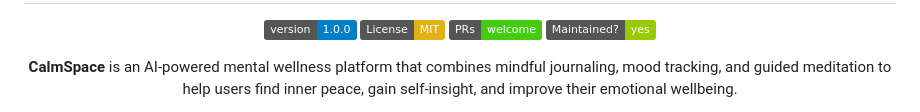
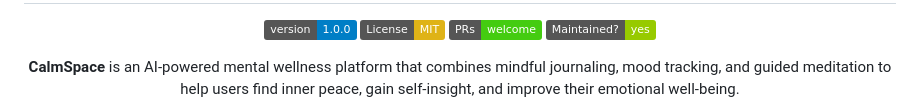
Before and after one commit to sambhav-007/CalmSpace, a Markdown page: README.md, the part around one of its changes. GitHub-like rendering; badges without logos.

Commit message:
Update README.md for grammatical errors

```diff
--- a/README.md
+++ b/README.md
@@ -8,5 +8,5 @@
 ![Maintained](https://img.shields.io/badge/Maintained%3F-yes-green.svg)
 
 <p>
-<strong>CalmSpace</strong> is an AI-powered mental wellness platform that combines mindful journaling, mood tracking, and guided meditation to help users find inner peace, gain self-insight, and improve their emotional wellbeing.
+<strong>CalmSpace</strong> is an AI-powered mental wellness platform that combines mindful journaling, mood tracking, and guided meditation to help users find inner peace, gain self-insight, and improve their emotional well-being.
 </p>
```
Also changed, not shown: other parts of README.md (+2 -4 lines).
